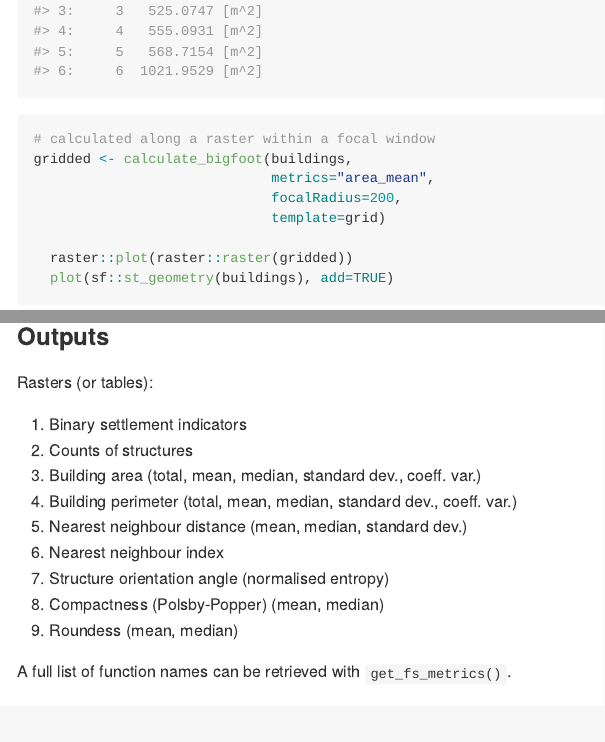
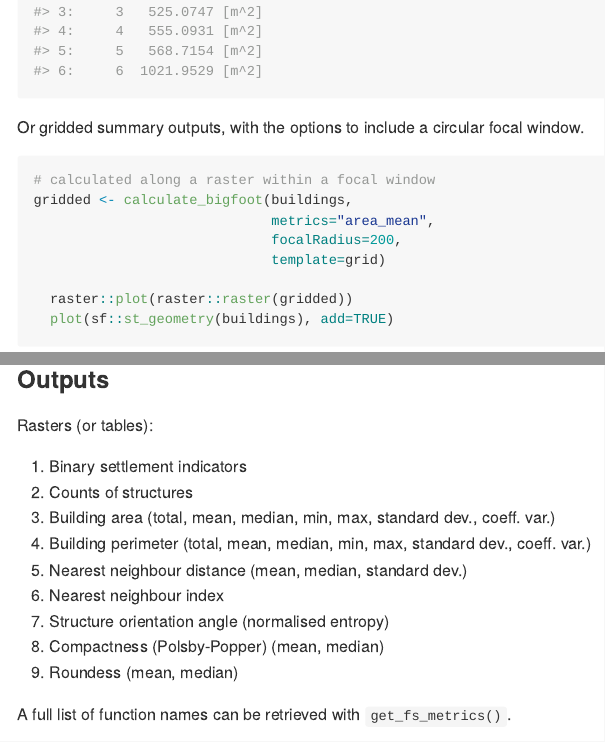
Before and after one commit to wpgp/foot, an R Markdown document (README.Rmd): the page in a window 1100 px wide, from 2150 px down before the commit and from 2190 px down after it, so that both start at the same text, and a second part further down, joined at a grey line. The pictures show the output file README.md that the author committed with the source, drawn offline in the style of GitHub.

Commit message:
update documentation

````diff
--- a/README.Rmd
+++ b/README.Rmd
@@ -92,6 +93,7 @@ admin_area <- fs_area_mean(building_zone,
   head(admin_area)
 ```
 
+Or gridded summary outputs, with the options to include a circular focal window.
 ```{r message=FALSE, warning=FALSE, tidy=FALSE}
 # calculated along a raster within a focal window
 gridded <- calculate_bigfoot(buildings,
@@ -109,8 +111,8 @@ Rasters (or tables):
 
 1. Binary settlement indicators
 2. Counts of structures
-3. Building area (total, mean, median, standard dev., coeff. var.)
-4. Building perimeter (total, mean, median, standard dev., coeff. var.)
+3. Building area (total, mean, median, min, max, standard dev., coeff. var.)
+4. Building perimeter (total, mean, median, min, max, standard dev., coeff. var.)
 5. Nearest neighbour distance (mean, median, standard dev.)
 6. Nearest neighbour index
 7. Structure orientation angle (normalised entropy)
````
Also changed, not shown: README.md, data/fs_footprint_metrics.rda, README.Rmd (3 more changed lines), 5 other files.
